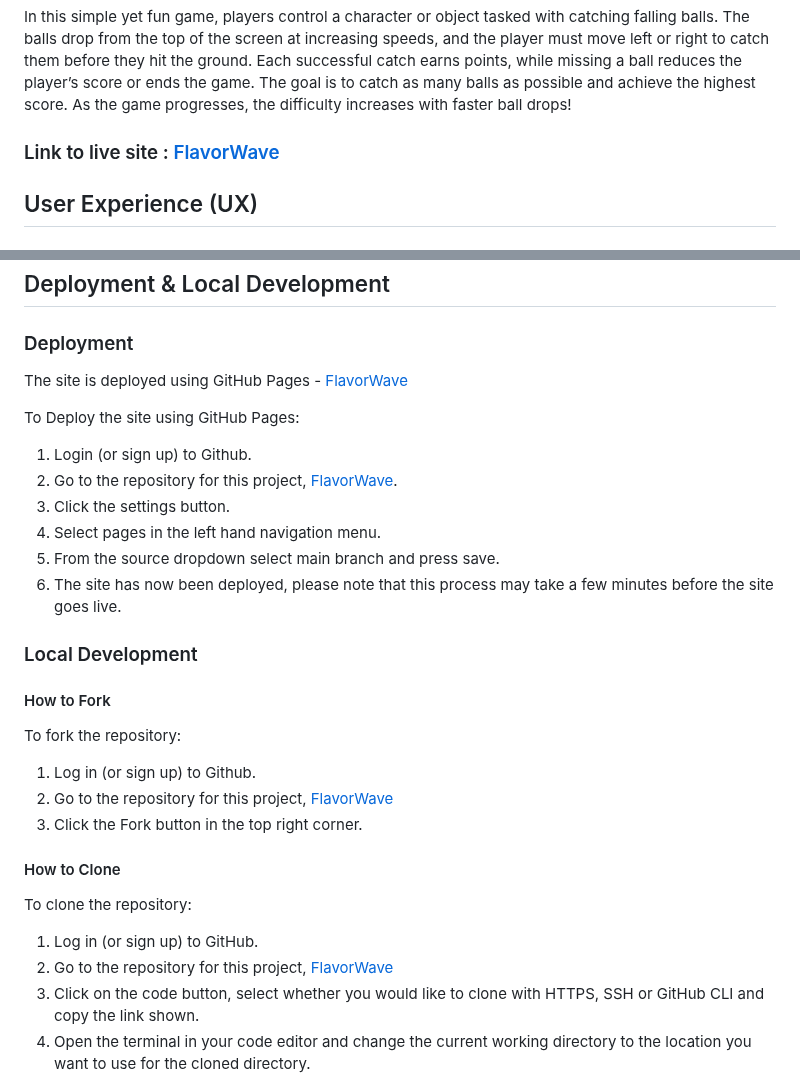
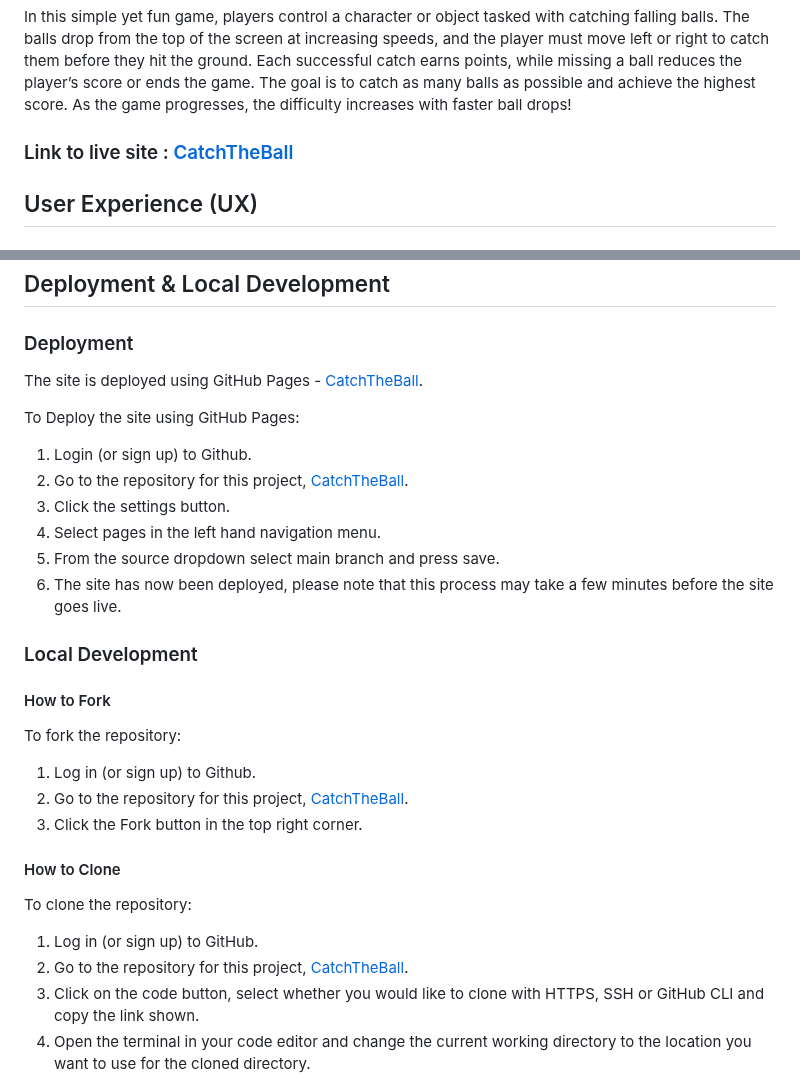
Before and after one commit to EthanPeters96/CatchTheBall, a Markdown page: README.md, 2 parts joined by grey strips. Drawn GitHub-style.

Commit message:
Update live site link in README.md

```diff
--- a/README.md
+++ b/README.md
@@ -4,7 +4,7 @@ Welcome to Catch The Ball,
 
 In this simple yet fun game, players control a character or object tasked with catching falling balls. The balls drop from the top of the screen at increasing speeds, and the player must move left or right to catch them before they hit the ground. Each successful catch earns points, while missing a ball reduces the player’s score or ends the game. The goal is to catch as many balls as possible and achieve the highest score. As the game progresses, the difficulty increases with faster ball drops!
 
-### Link to live site : [FlavorWave](https://ethanpeters96.github.io/FlavorWave/)
+### Link to live site : [CatchTheBall](https://ethanpeters96.github.io/CatchTheBall/)
 
 ## User Experience (UX)
 
@@ -100,12 +100,12 @@ GitHub copilot - for trouble shooting assistants.
 
 ### Deployment
 
-The site is deployed using GitHub Pages - [FlavorWave](https://ethanpeters96.github.io/FlavorWave/)
+The site is deployed using GitHub Pages - [CatchTheBall](https://ethanpeters96.github.io/CatchTheBall/).
 
 To Deploy the site using GitHub Pages:
 
 1. Login (or sign up) to Github.
-2. Go to the repository for this project, [FlavorWave](https://github.com/EthanPeters96/FlavorWave).
+2. Go to the repository for this project, [CatchTheBall](https://github.com/EthanPeters96/CatchTheBall).
 3. Click the settings button.
 4. Select pages in the left hand navigation menu.
 5. From the source dropdown select main branch and press save.
@@ -118,7 +118,7 @@ To Deploy the site using GitHub Pages:
 To fork the repository:
 
 1. Log in (or sign up) to Github.
-2. Go to the repository for this project, [FlavorWave](https://github.com/EthanPeters96/FlavorWave)
+2. Go to the repository for this project, [CatchTheBall](https://github.com/EthanPeters96/CatchTheBall).
 3. Click the Fork button in the top right corner.
 
 #### How to Clone
@@ -126,7 +126,7 @@ To fork the repository:
 To clone the repository:
 
 1. Log in (or sign up) to GitHub.
-2. Go to the repository for this project, [FlavorWave](https://github.com/EthanPeters96/FlavorWave)
+2. Go to the repository for this project, [CatchTheBall](https://github.com/EthanPeters96/CatchTheBall).
 3. Click on the code button, select whether you would like to clone with HTTPS, SSH or GitHub CLI and copy the link shown.
 4. Open the terminal in your code editor and change the current working directory to the location you want to use for the cloned directory.
 5. Type 'git clone' into the terminal and then paste the link you copied in step 3. Press enter.
```
